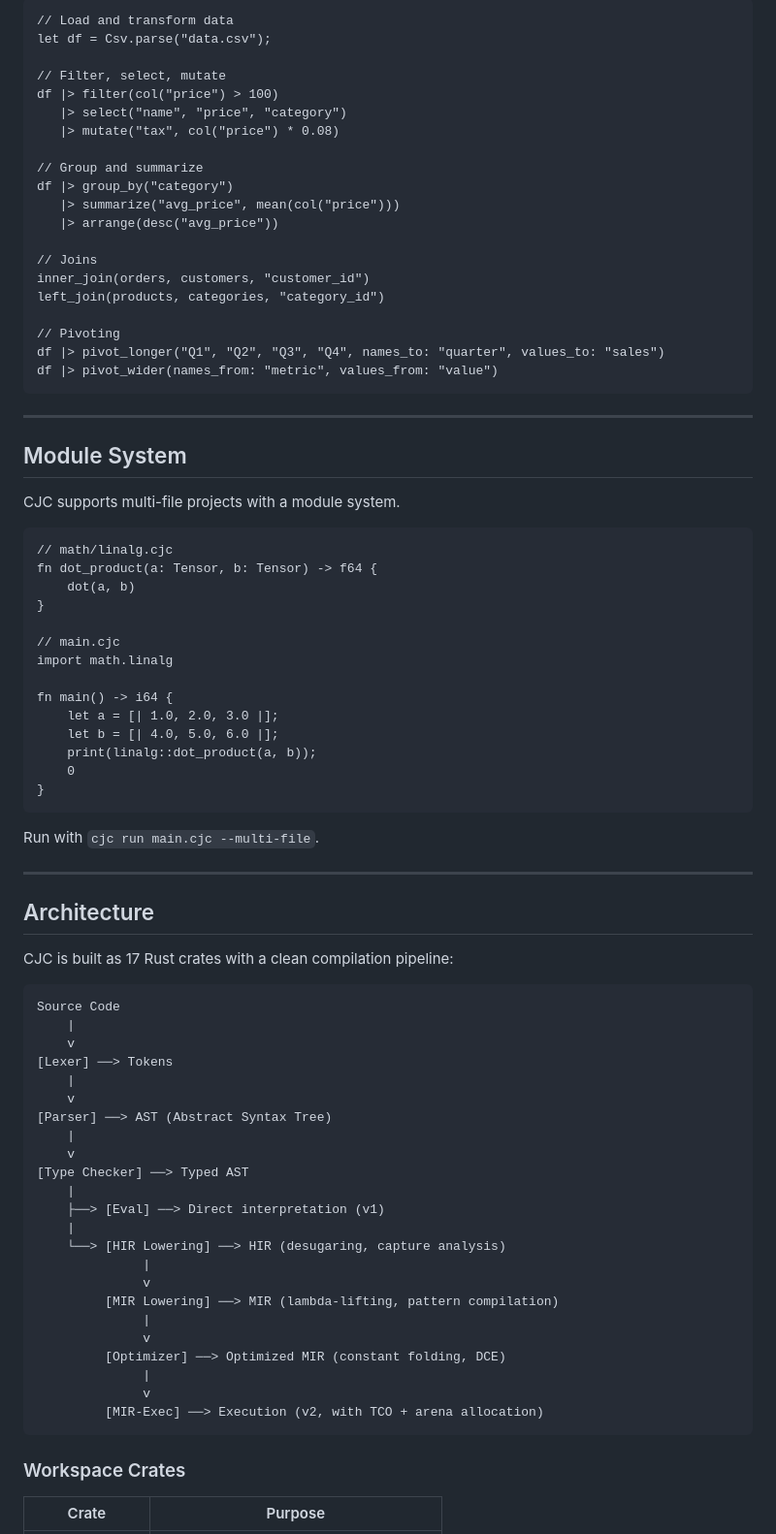
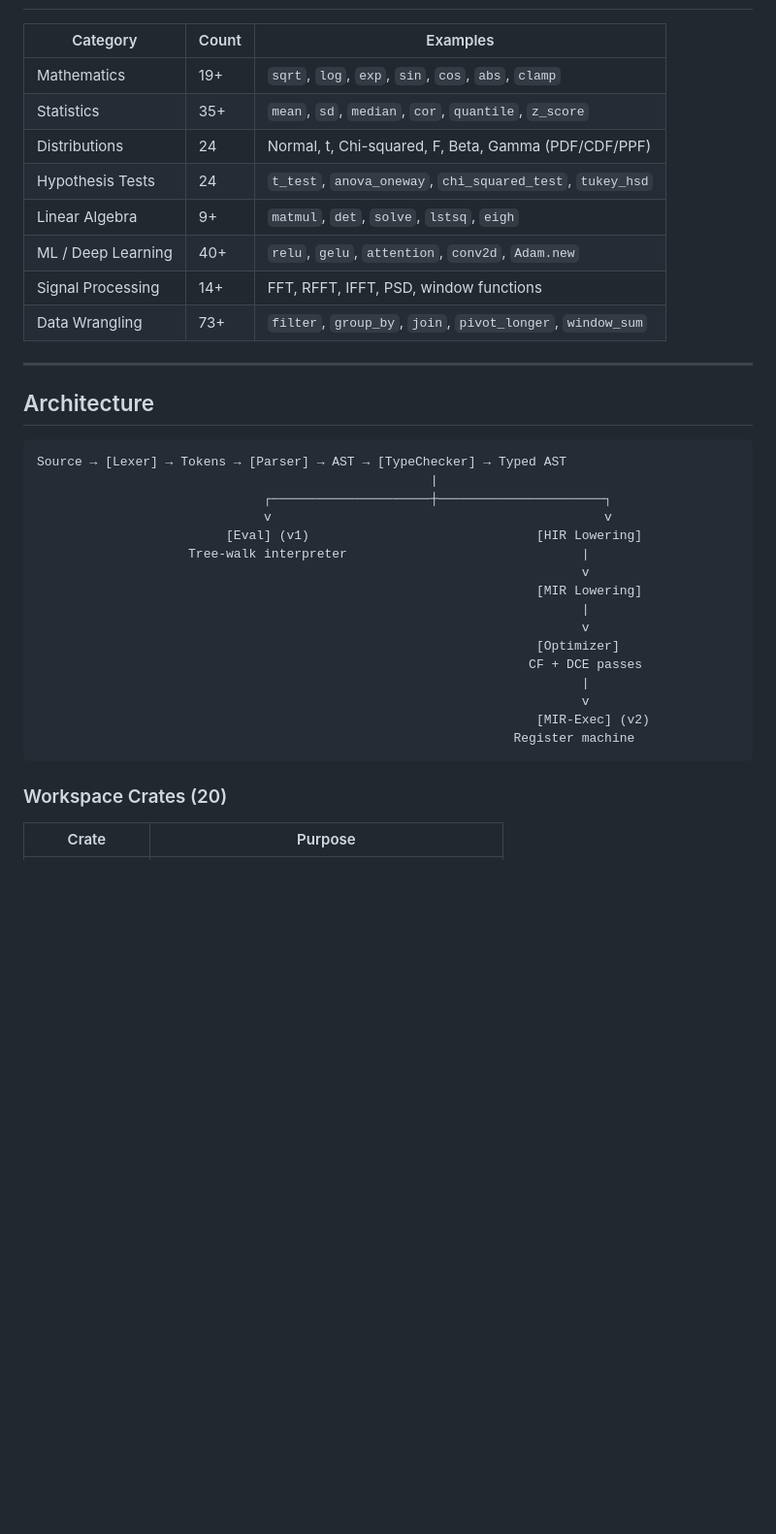
Before and after one commit to AdamEzzat1/CJC, a Markdown page: README.md, the part around one of its changes. Shown at 97% size. Drawn GitHub-style; blank space fills up the shorter version.

````diff
--- a/README.md
+++ b/README.md
@@ -308,84 +275,38 @@ CJC includes a tidyverse-compatible data manipulation layer for tabular data.
-```cjc
-// Load and transform data
-let df = Csv.parse("data.csv");
-
-// Filter, select, mutate
-df |> filter(col("price") > 100)
-   |> select("name", "price", "category")
-   |> mutate("tax", col("price") * 0.08)
-
-// Group and summarize
-df |> group_by("category")
-   |> summarize("avg_price", mean(col("price")))
-   |> arrange(desc("avg_price"))
-
-// Joins
-inner_join(orders, customers, "customer_id")
-left_join(products, categories, "category_id")
-
-// Pivoting
-df |> pivot_longer("Q1", "Q2", "Q3", "Q4", names_to: "quarter", values_to: "sales")
-df |> pivot_wider(names_from: "metric", values_from: "value")
-```
-
----
-
-## Module System
-
-CJC supports multi-file projects with a module system.
-
-```cjc
-// math/linalg.cjc
-fn dot_product(a: Tensor, b: Tensor) -> f64 {
-    dot(a, b)
-}
-
-// main.cjc
-import math.linalg
-
-fn main() -> i64 {
-    let a = [| 1.0, 2.0, 3.0 |];
-    let b = [| 4.0, 5.0, 6.0 |];
-    print(linalg::dot_product(a, b));
-    0
-}
-```
-
-Run with `cjc run main.cjc --multi-file`.
+| Category | Count | Examples |
+|----------|-------|---------|
+| Mathematics | 19+ | `sqrt`, `log`, `exp`, `sin`, `cos`, `abs`, `clamp` |
+| Statistics | 35+ | `mean`, `sd`, `median`, `cor`, `quantile`, `z_score` |
+| Distributions | 24 | Normal, t, Chi-squared, F, Beta, Gamma (PDF/CDF/PPF) |
+| Hypothesis Tests | 24 | `t_test`, `anova_oneway`, `chi_squared_test`, `tukey_hsd` |
+| Linear Algebra | 9+ | `matmul`, `det`, `solve`, `lstsq`, `eigh` |
+| ML / Deep Learning | 40+ | `relu`, `gelu`, `attention`, `conv2d`, `Adam.new` |
+| Signal Processing | 14+ | FFT, RFFT, IFFT, PSD, window functions |
+| Data Wrangling | 73+ | `filter`, `group_by`, `join`, `pivot_longer`, `window_sum` |
 
 ---
 
 ## Architecture
 
-CJC is built as 17 Rust crates with a clean compilation pipeline:
-
 ```
-Source Code
-    |
-    v
-[Lexer] ──> Tokens
-    |
-    v
-[Parser] ──> AST (Abstract Syntax Tree)
-    |
-    v
-[Type Checker] ──> Typed AST
-    |
-    ├──> [Eval] ──> Direct interpretation (v1)
-    |
-    └──> [HIR Lowering] ──> HIR (desugaring, capture analysis)
-              |
-              v
-         [MIR Lowering] ──> MIR (lambda-lifting, pattern compilation)
-              |
-              v
-         [Optimizer] ──> Optimized MIR (constant folding, DCE)
-              |
-              v
-         [MIR-Exec] ──> Execution (v2, with TCO + arena allocation)
+Source → [Lexer] → Tokens → [Parser] → AST → [TypeChecker] → Typed AST
+                                                    |
+                              ┌─────────────────────┼──────────────────────┐
+                              v                                            v
+                         [Eval] (v1)                              [HIR Lowering]
+                    Tree-walk interpreter                               |
+                                                                        v
+                                                                  [MIR Lowering]
+                                                                        |
+                                                                        v
+                                                                  [Optimizer]
+                                                                 CF + DCE passes
+                                                                        |
+                                                                        v
+                                                                  [MIR-Exec] (v2)
+                                                               Register machine
 ```
 
-### Workspace Crates
+### Workspace Crates (20)
 
 | Crate | Purpose |
 |-------|---------|
````
Also changed, not shown: other parts of README.md (+211 -217 lines).
